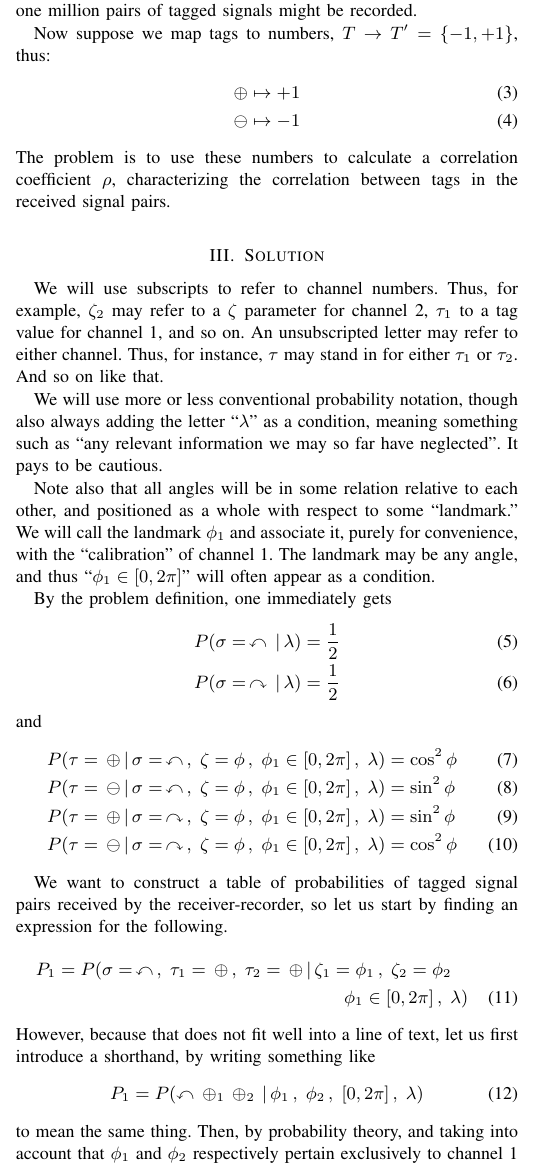
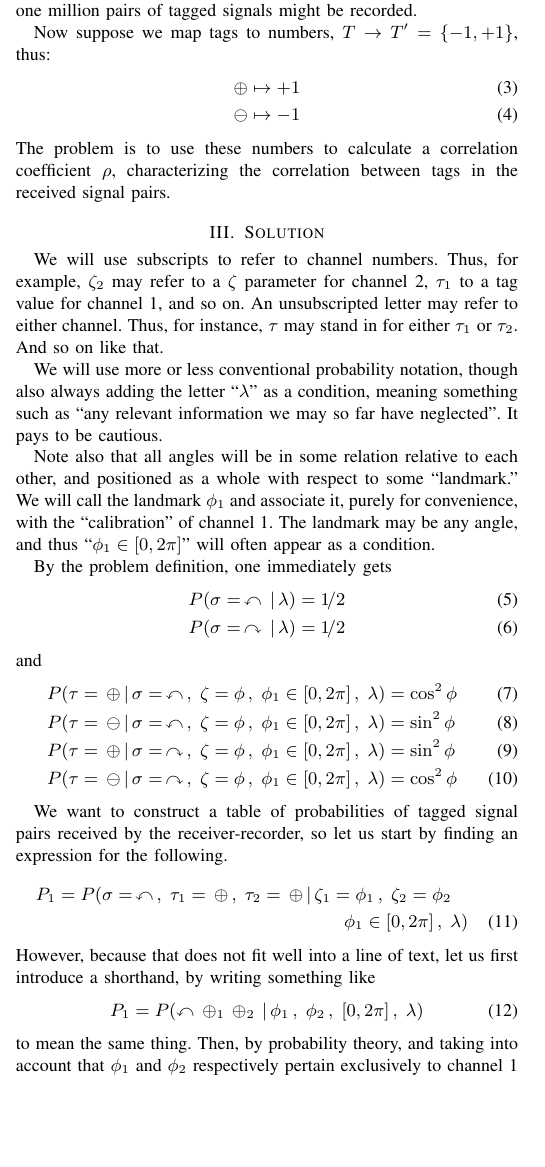
Before and after one commit to chemoelectric/eprb_signal_correlations, a LaTeX paper (Paper/eprb_signal_correlations.tex): part of one column of page 1 of 3, cut so that both start at the same text, the shorter picture padded with empty space. Compiled offline with pdfLaTeX.

Commit message:
Typographic improvement.

```diff
--- a/Paper/eprb_signal_correlations.tex
+++ b/Paper/eprb_signal_correlations.tex
@@ -143,8 +143,8 @@ condition.
 
 By the problem definition, one immediately gets
 \begin{align}
-  P(\sigma=\,\curvearrowleft \,|\, \lambda) &= \frac{1}{2} \\
-  P(\sigma=\,\curvearrowright \,|\, \lambda) &= \frac{1}{2}
+  P(\sigma=\,\curvearrowleft \,|\, \lambda) &= 1\!/2 \\
+  P(\sigma=\,\curvearrowright \,|\, \lambda) &= 1\!/2
 \end{align}
 and
 \begin{align}
```
Also changed, not shown: Paper/eprb_signal_correlations.pdf.
